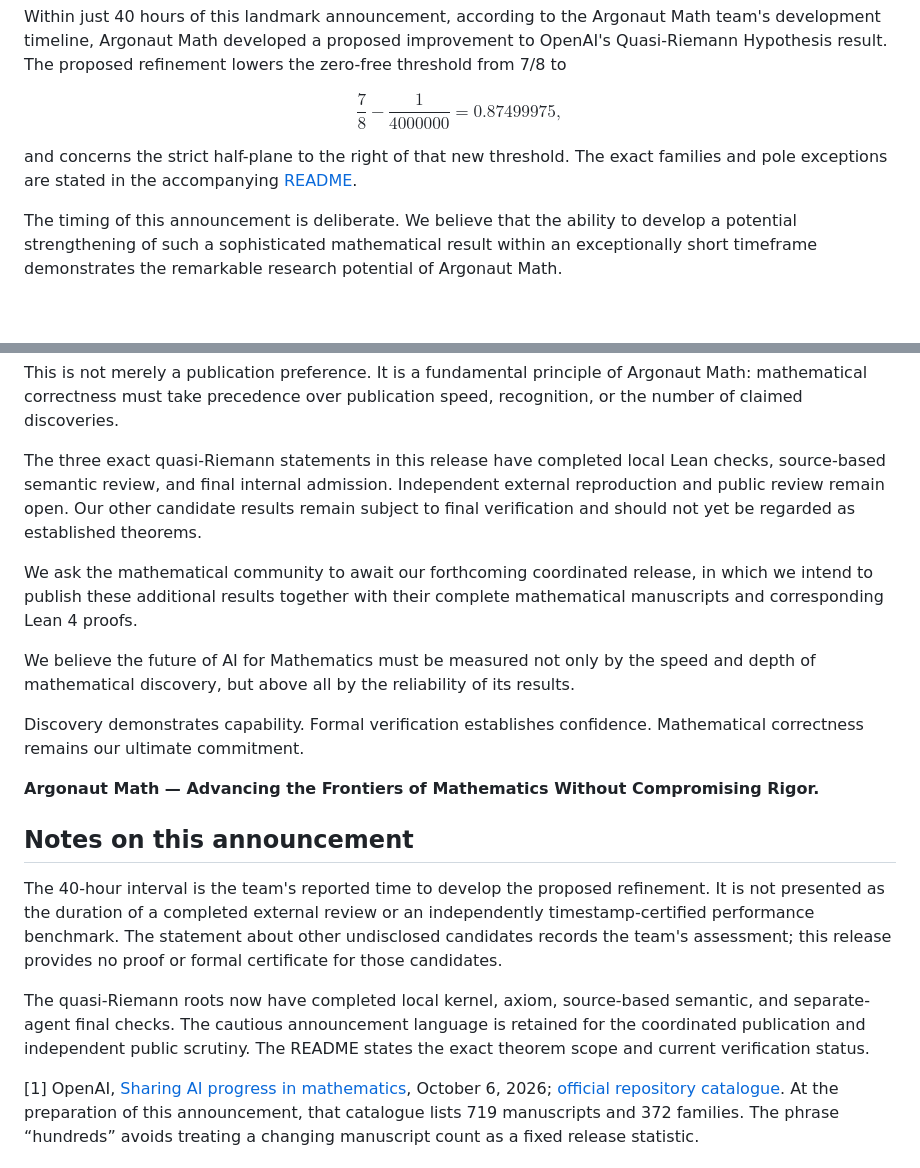
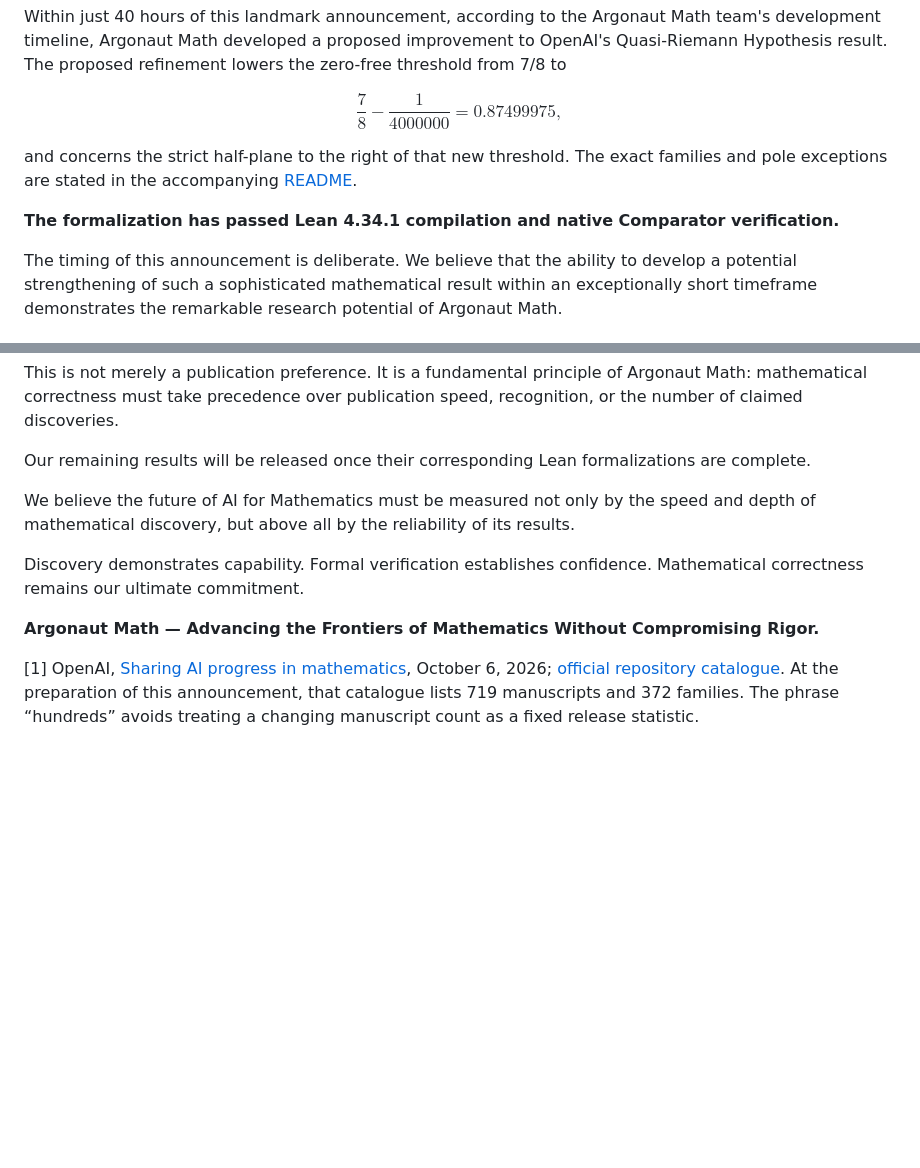
Before and after one commit to Argonaut-Math/argonaut-math-quasi-riemann-boundary, a Markdown page: ANNOUNCEMENT.md, 2 parts joined by grey strips. Rendered like a GitHub page; blank space fills up the shorter version.

```diff
--- a/ANNOUNCEMENT.md
+++ b/ANNOUNCEMENT.md
@@ -11,6 +11,8 @@ $$
 $$
 
 and concerns the strict half-plane to the right of that new threshold. The exact families and pole exceptions are stated in the accompanying [README](README.md).
+
+**The formalization has passed Lean 4.34.1 compilation and native Comparator verification.**
 
 The timing of this announcement is deliberate. We believe that the ability to develop a potential strengthening of such a sophisticated mathematical result within an exceptionally short timeframe demonstrates the remarkable research potential of Argonaut Math.
 
@@ -30,9 +32,7 @@ Neither a research paper without its corresponding Lean formalization nor Lean c
 
 This is not merely a publication preference. It is a fundamental principle of Argonaut Math: mathematical correctness must take precedence over publication speed, recognition, or the number of claimed discoveries.
 
-The three exact quasi-Riemann statements in this release have completed local Lean checks, source-based semantic review, and final internal admission. Independent external reproduction and public review remain open. Our other candidate results remain subject to final verification and should not yet be regarded as established theorems.
-
-We ask the mathematical community to await our forthcoming coordinated release, in which we intend to publish these additional results together with their complete mathematical manuscripts and corresponding Lean 4 proofs.
+Our remaining results will be released once their corresponding Lean formalizations are complete.
 
 We believe the future of AI for Mathematics must be measured not only by the speed and depth of mathematical discovery, but above all by the reliability of its results.
 
@@ -40,10 +40,4 @@ Discovery demonstrates capability. Formal verification establishes confidence. M
 
 **Argonaut Math — Advancing the Frontiers of Mathematics Without Compromising Rigor.**
 
-## Notes on this announcement
-
-The 40-hour interval is the team's reported time to develop the proposed refinement. It is not presented as the duration of a completed external review or an independently timestamp-certified performance benchmark. The statement about other undisclosed candidates records the team's assessment; this release provides no proof or formal certificate for those candidates.
-
-The quasi-Riemann roots now have completed local kernel, axiom, source-based semantic, and separate-agent final checks. The cautious announcement language is retained for the coordinated publication and independent public scrutiny. The README states the exact theorem scope and current verification status.
-
 [1] OpenAI, [Sharing AI progress in mathematics](https://openai.com/index/sharing-ai-progress-in-mathematics/), October 6, 2026; [official repository catalogue](https://github.com/openai/math/blob/main/README.md). At the preparation of this announcement, that catalogue lists 719 manuscripts and 372 families. The phrase “hundreds” avoids treating a changing manuscript count as a fixed release statistic.
```
Also changed, not shown: README.md (+3 -9 lines).
